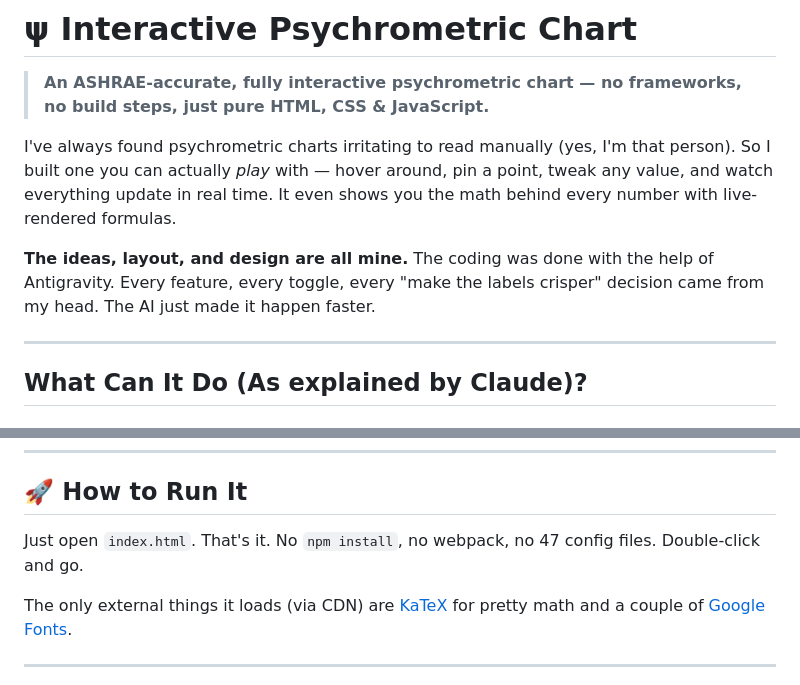
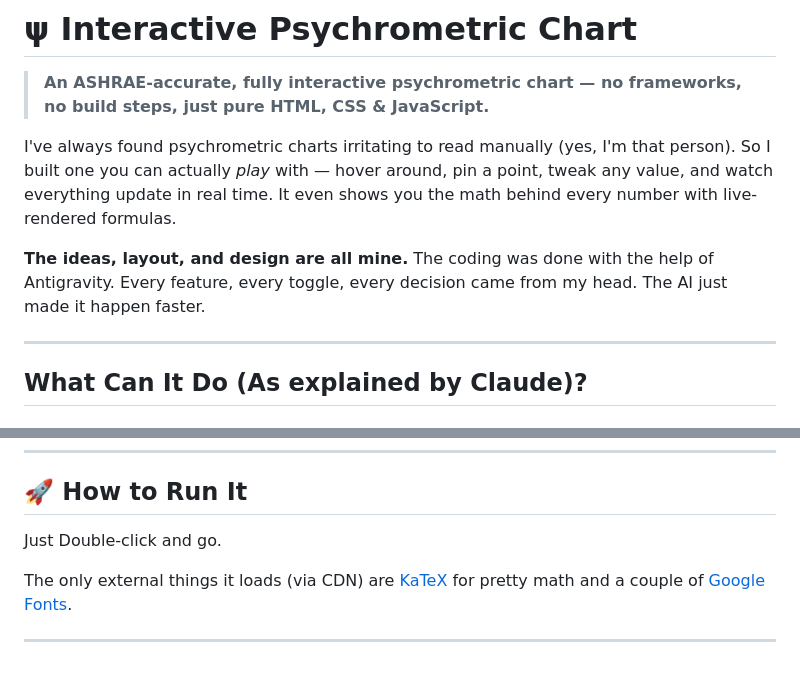
Before and after one commit to MerwinJason/Interactive_Psychrometric_Chart, a Markdown page: README.md, 2 parts joined by grey strips. Rendered like a GitHub page.

Commit message:
Refine README content for clarity
Updated wording for clarity and conciseness in the README.

```diff
--- a/README.md
+++ b/README.md
@@ -4,7 +4,7 @@
 
 I've always found psychrometric charts irritating to read manually (yes, I'm that person). So I built one you can actually *play* with — hover around, pin a point, tweak any value, and watch everything update in real time. It even shows you the math behind every number with live-rendered formulas.
 
-**The ideas, layout, and design are all mine.** The coding was done with the help of Antigravity. Every feature, every toggle, every "make the labels crisper" decision came from my head. The AI just made it happen faster.
+**The ideas, layout, and design are all mine.** The coding was done with the help of Antigravity. Every feature, every toggle, every decision came from my head. The AI just made it happen faster.
 
 ---
 
@@ -74,7 +74,7 @@ Yep. Drag your finger across the chart to explore, tap to pin. The layout flips
 
 ## 🚀 How to Run It
 
-Just open `index.html`. That's it. No `npm install`, no webpack, no 47 config files. Double-click and go.
+Just Double-click and go.
 
 The only external things it loads (via CDN) are [KaTeX](https://katex.org/) for pretty math and a couple of [Google Fonts](https://fonts.google.com/).
 
```
